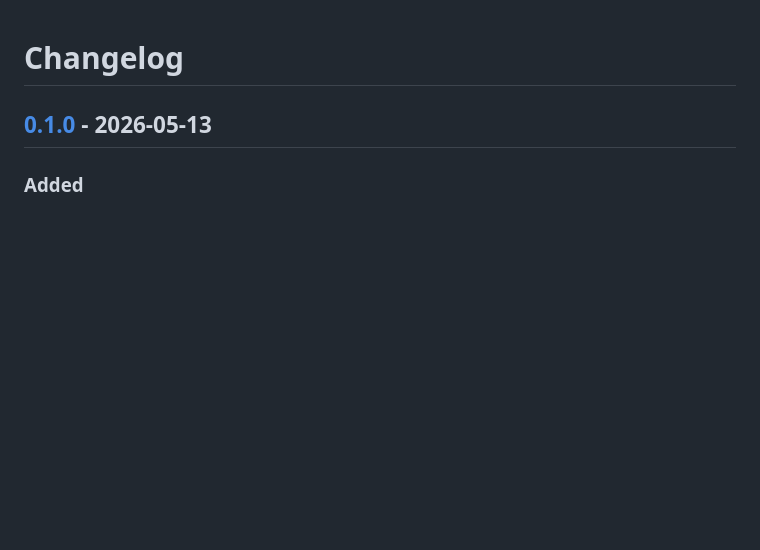
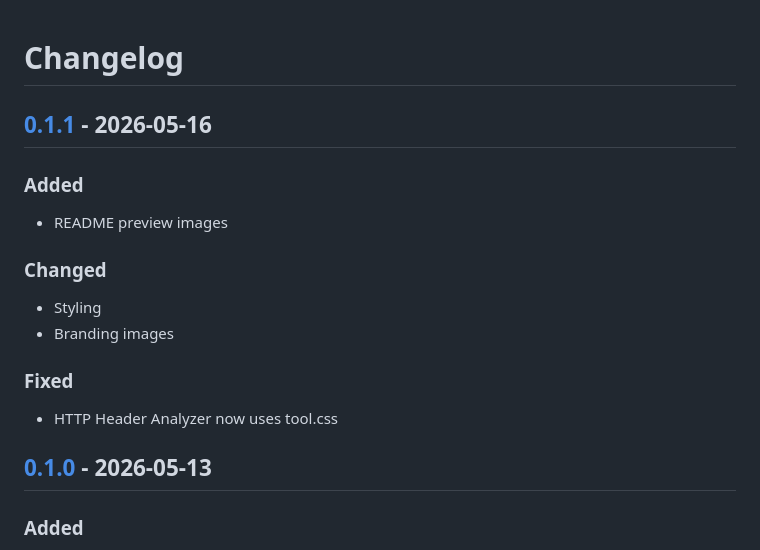
Before and after one commit to johnarp/cybertoys, a Markdown page: CHANGELOG.md, the part around one of its changes. Drawn GitHub-style; blank space fills up the shorter version.

```diff
--- a/CHANGELOG.md
+++ b/CHANGELOG.md
@@ -3,4 +4,19 @@
 [0.1.0]: https://github.com/johnarp/cybertoys/releases/tag/v0.1.0
+
+## [0.1.1] - 2026-05-16
+
+### Added
+
+- README preview images
+
+### Changed
+
+- Styling
+- Branding images
+
+### Fixed
+
+- HTTP Header Analyzer now uses tool.css
 
 ## [0.1.0] - 2026-05-13
 
```
Also changed, not shown: other parts of CHANGELOG.md (+1 -0 lines), README.md (+7 -9 lines), public/banner.png, public/preview-1.png (added), public/preview-2.png (added), public/social_preview.png, 5 other files.
